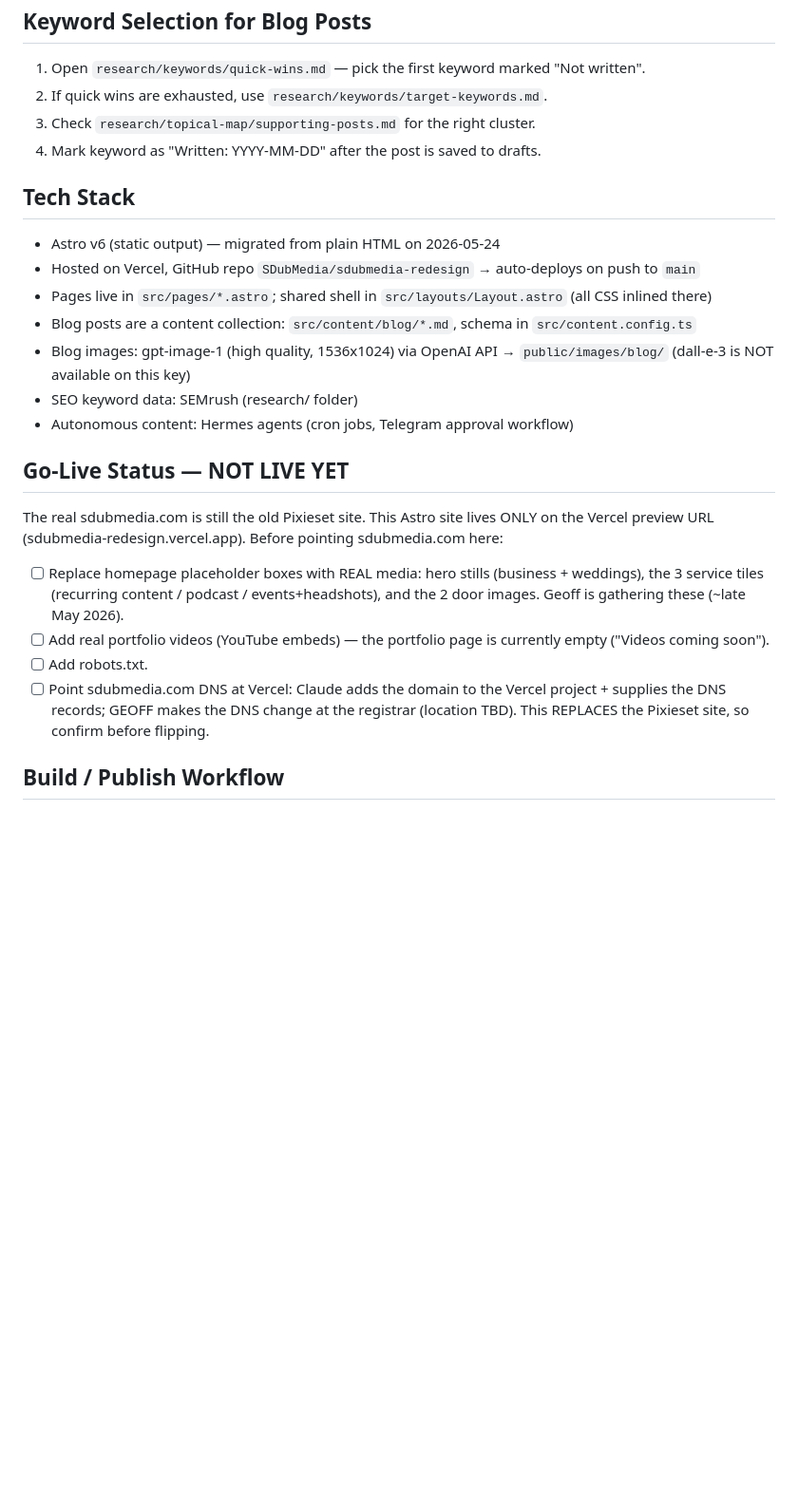
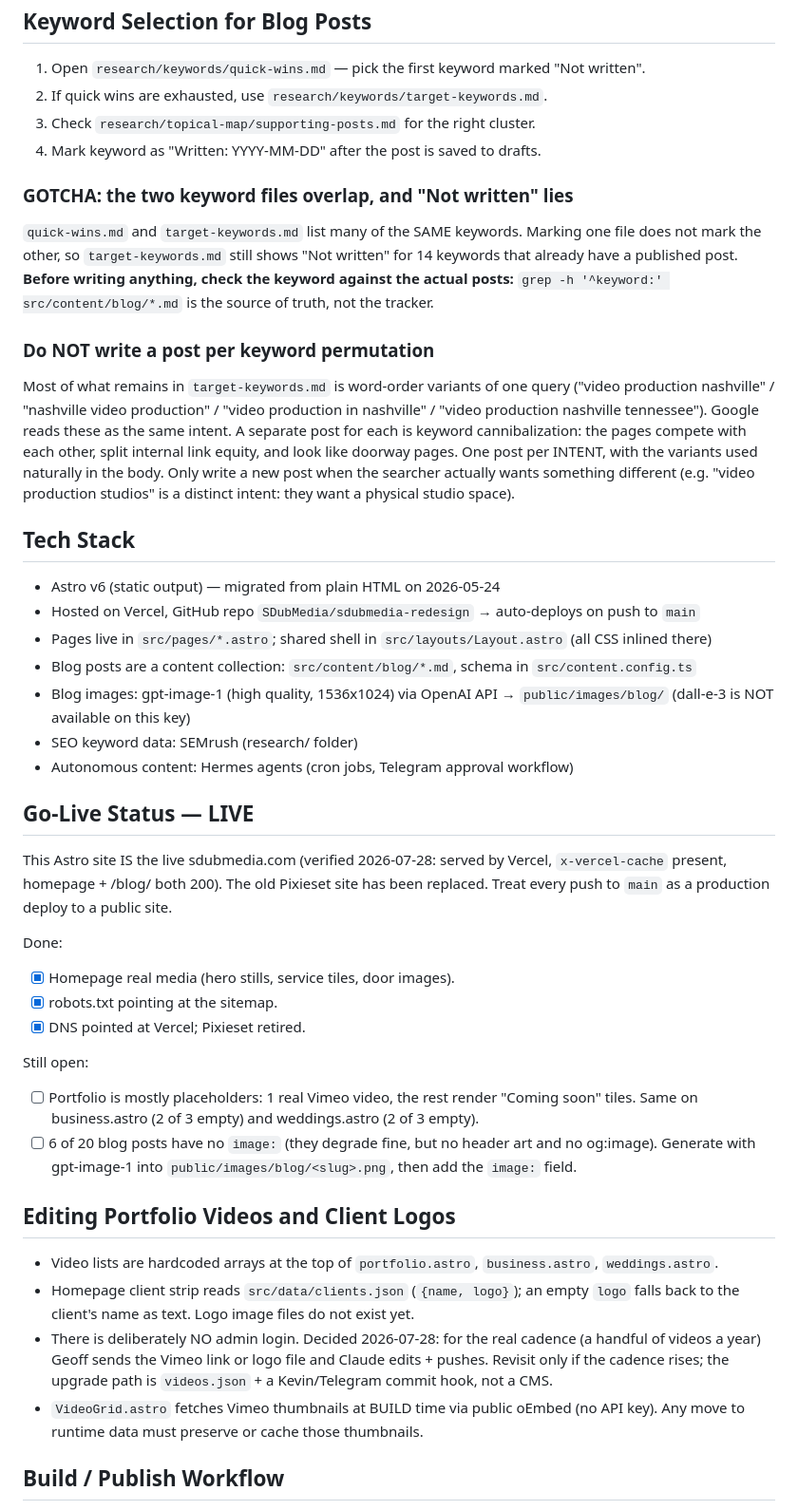
Before and after one commit to SDubMedia/sdubmedia-redesign, a Markdown page: CLAUDE.md, the part around one of its changes. Shown at 95% size. Rendered like a GitHub page; blank space fills up the shorter version.

Commit message:
docs: correct stale go-live status and record content-engine gotchas
The site has been live at sdubmedia.com for a while, but CLAUDE.md still
said it was unlaunched and pointed at Pixieset, which misleads every new
session into treating pushes as non-production.

Also records: the real page structure (Astro, not the dead root *.html),
the deliberate no-admin-login decision for portfolio/logo edits, that the
two keyword files overlap so "Not written" is unreliable, and that most
remaining keywords are permutations of one intent and would cannibalize.

Co-Authored-By: Claude Opus 5 (1M context) <noreply@anthropic.com>

```diff
--- a/CLAUDE.md
+++ b/CLAUDE.md
@@ -47,6 +49,21 @@ Build topical authority around "Nashville video production."
 3. Check `research/topical-map/supporting-posts.md` for the right cluster.
 4. Mark keyword as "Written: YYYY-MM-DD" after the post is saved to drafts.
 
+### GOTCHA: the two keyword files overlap, and "Not written" lies
+`quick-wins.md` and `target-keywords.md` list many of the SAME keywords. Marking one file does not
+mark the other, so `target-keywords.md` still shows "Not written" for 14 keywords that already have
+a published post. **Before writing anything, check the keyword against the actual posts:**
+`grep -h '^keyword:' src/content/blog/*.md` is the source of truth, not the tracker.
+
+### Do NOT write a post per keyword permutation
+Most of what remains in `target-keywords.md` is word-order variants of one query ("video production
+nashville" / "nashville video production" / "video production in nashville" / "video production
+nashville tennessee"). Google reads these as the same intent. A separate post for each is keyword
+cannibalization: the pages compete with each other, split internal link equity, and look like
+doorway pages. One post per INTENT, with the variants used naturally in the body. Only write a new
+post when the searcher actually wants something different (e.g. "video production studios" is a
+distinct intent: they want a physical studio space).
+
 ## Tech Stack
 - Astro v6 (static output) — migrated from plain HTML on 2026-05-24
 - Hosted on Vercel, GitHub repo `SDubMedia/sdubmedia-redesign` → auto-deploys on push to `main`
@@ -56,13 +73,31 @@ Build topical authority around "Nashville video production."
 - SEO keyword data: SEMrush (research/ folder)
 - Autonomous content: Hermes agents (cron jobs, Telegram approval workflow)
 
-## Go-Live Status — NOT LIVE YET
-The real sdubmedia.com is still the old Pixieset site. This Astro site lives ONLY on the Vercel
-preview URL (sdubmedia-redesign.vercel.app). Before pointing sdubmedia.com here:
-- [ ] Replace homepage placeholder boxes with REAL media: hero stills (business + weddings), the 3 service tiles (recurring content / podcast / events+headshots), and the 2 door images. Geoff is gathering these (~late May 2026).
-- [ ] Add real portfolio videos (YouTube embeds) — the portfolio page is currently empty ("Videos coming soon").
-- [ ] Add robots.txt.
-- [ ] Point sdubmedia.com DNS at Vercel: Claude adds the domain to the Vercel project + supplies the DNS records; GEOFF makes the DNS change at the registrar (location TBD). This REPLACES the Pixieset site, so confirm before flipping.
+## Go-Live Status — LIVE
+This Astro site IS the live sdubmedia.com (verified 2026-07-28: served by Vercel, `x-vercel-cache`
+present, homepage + /blog/ both 200). The old Pixieset site has been replaced. Treat every push to
+`main` as a production deploy to a public site.
+
+Done:
+- [x] Homepage real media (hero stills, service tiles, door images).
+- [x] robots.txt pointing at the sitemap.
+- [x] DNS pointed at Vercel; Pixieset retired.
+
+Still open:
+- [ ] Portfolio is mostly placeholders: 1 real Vimeo video, the rest render "Coming soon" tiles.
+      Same on business.astro (2 of 3 empty) and weddings.astro (2 of 3 empty).
+- [ ] 6 of 20 blog posts have no `image:` (they degrade fine, but no header art and no og:image).
+      Generate with gpt-image-1 into `public/images/blog/<slug>.png`, then add the `image:` field.
+
+## Editing Portfolio Videos and Client Logos
+- Video lists are hardcoded arrays at the top of `portfolio.astro`, `business.astro`, `weddings.astro`.
+- Homepage client strip reads `src/data/clients.json` (`{name, logo}`); an empty `logo` falls back to
+  the client's name as text. Logo image files do not exist yet.
+- There is deliberately NO admin login. Decided 2026-07-28: for the real cadence (a handful of videos
+  a year) Geoff sends the Vimeo link or logo file and Claude edits + pushes. Revisit only if the
+  cadence rises; the upgrade path is `videos.json` + a Kevin/Telegram commit hook, not a CMS.
+- `VideoGrid.astro` fetches Vimeo thumbnails at BUILD time via public oEmbed (no API key). Any move
+  to runtime data must preserve or cache those thumbnails.
 
 ## Build / Publish Workflow
 - Hermes writes drafts to `content/drafts/` with `draft: true` frontmatter (Astro ignores them there).
```
Also changed, not shown: other parts of CLAUDE.md (+8 -6 lines).
